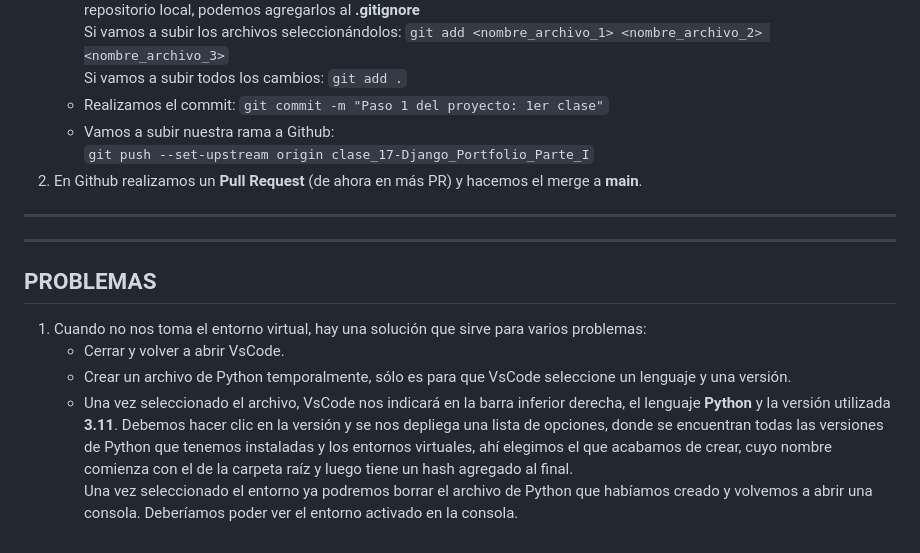
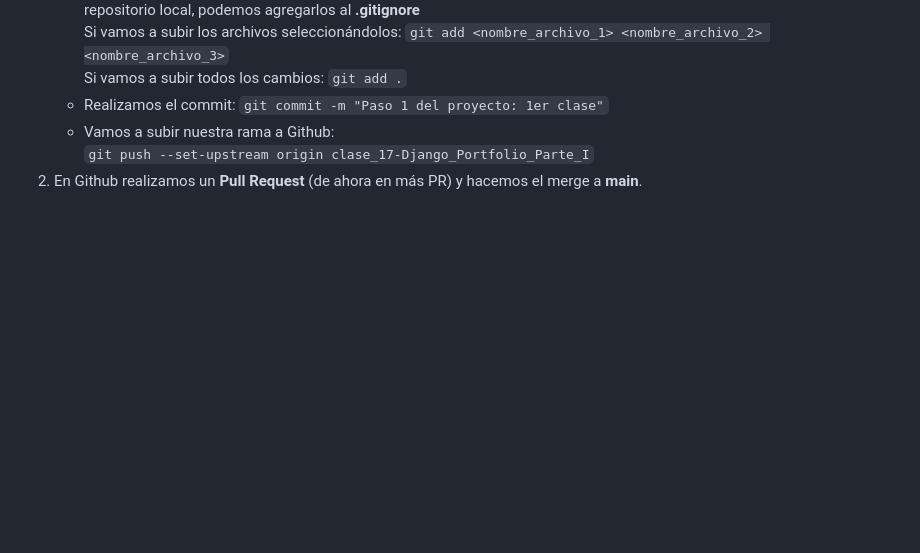
Before and after one commit to Cesar073/Clases_Django_Coder, a Markdown page: pasos_resumidos.md, the part around the change. Rendered like a GitHub page; blank space fills up the shorter version.

Commit message:
Quitamos el apartado de Problemas en el markdown de pasos_resumidos

```diff
--- a/pasos_resumidos.md
+++ b/pasos_resumidos.md
@@ -159,11 +159,3 @@
     * Vamos a subir nuestra rama a Github:<br>
     `git push --set-upstream origin clase_17-Django_Portfolio_Parte_I`
 2. En Github realizamos un **Pull Request** (de ahora en más PR) y hacemos el merge a **main**.
----
----
-## PROBLEMAS
-1. Cuando no nos toma el entorno virtual, hay una solución que sirve para varios problemas:
-    * Cerrar y volver a abrir VsCode.
-    * Crear un archivo de Python temporalmente, sólo es para que VsCode seleccione un lenguaje y una versión.
-    * Una vez seleccionado el archivo, VsCode nos indicará en la barra inferior derecha, el lenguaje **Python** y la versión utilizada **3.11**. Debemos hacer clic en la versión y se nos depliega una lista de opciones, donde se encuentran todas las versiones de Python que tenemos instaladas y los entornos virtuales, ahí elegimos el que acabamos de crear, cuyo nombre comienza con el de la carpeta raíz y luego tiene un hash agregado al final.<br>
-    Una vez seleccionado el entorno ya podremos borrar el archivo de Python que habíamos creado y volvemos a abrir una consola. Deberíamos poder ver el entorno activado en la consola.
```
